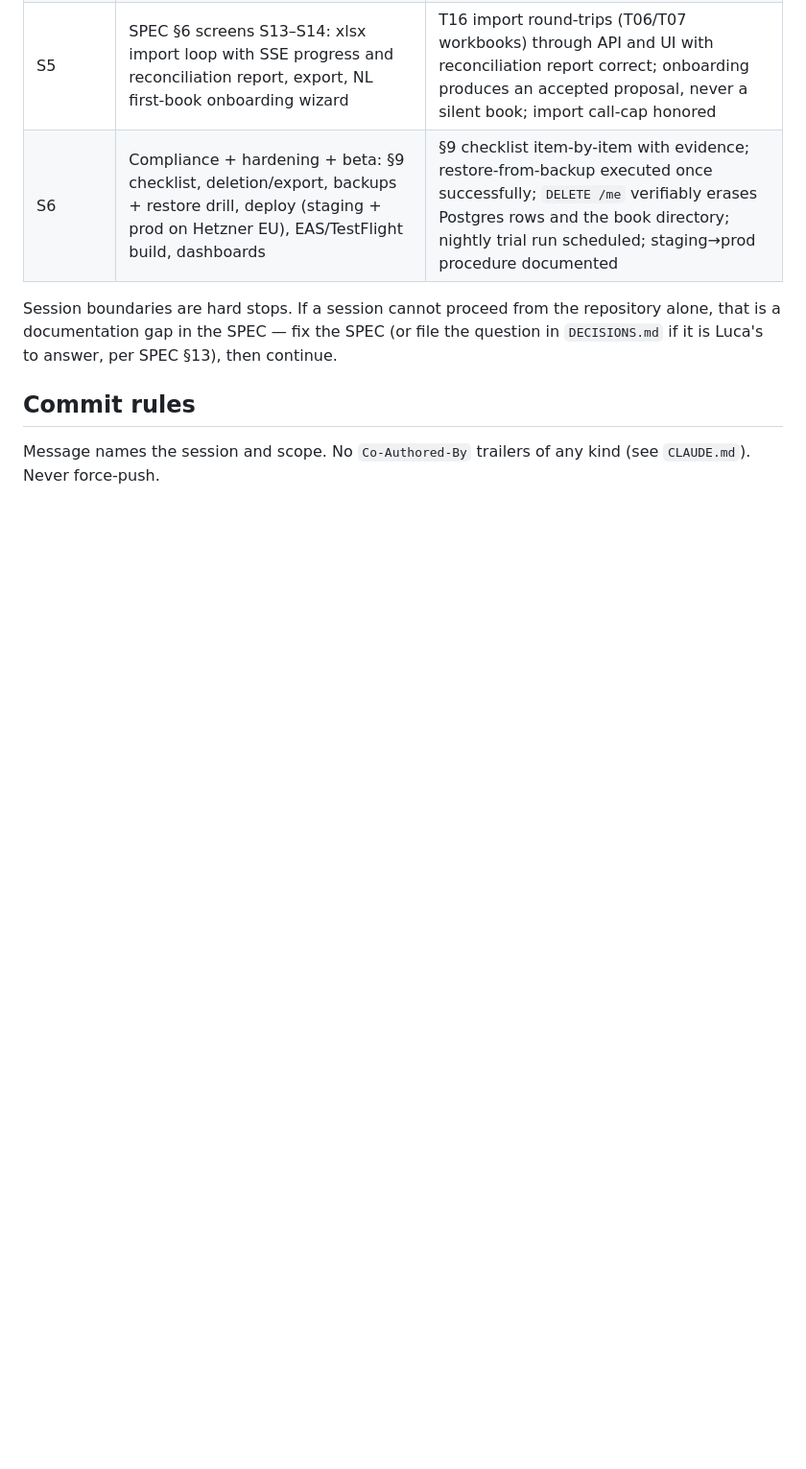
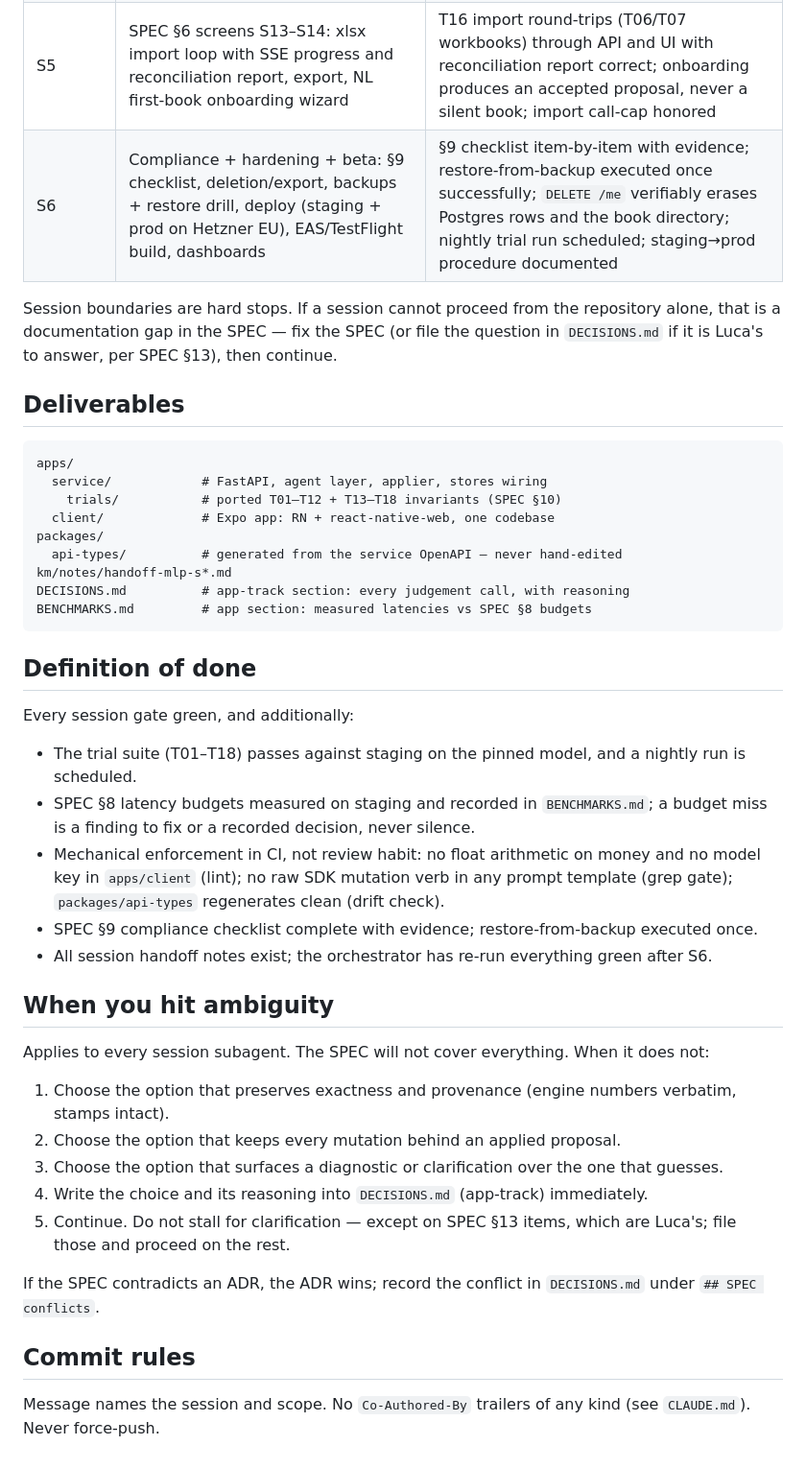
Before and after one commit to sushi2all/cashkit, a Markdown page: PROMPT-mlp-implementation.md, the part around one of its changes. Shown at 96% size. GitHub-like rendering; blank space fills up the shorter version.

Commit message:
docs(mlp): port orchestration protocol from the engine prompt
Adds the pieces that made the engine build survive autonomous runs:
orchestrator protocol (independent gate verification, respawn-on-fail,
repo-as-only-channel), verbatim session protocol with mandatory
handoff notes, deliverables tree, definition of done with mechanical
CI enforcement, and the ambiguity ladder adapted to app-layer values
(provenance, proposals, diagnostics over guesses).

````diff
--- a/PROMPT-mlp-implementation.md
+++ b/PROMPT-mlp-implementation.md
@@ -53,6 +66,42 @@ One fresh subagent per session, strict sequence, gates verified from committed e
 
 Session boundaries are hard stops. If a session cannot proceed from the repository alone, that is a documentation gap in the SPEC — fix the SPEC (or file the question in `DECISIONS.md` if it is Luca's to answer, per SPEC §13), then continue.
 
+## Deliverables
+
+```
+apps/
+  service/            # FastAPI, agent layer, applier, stores wiring
+    trials/           # ported T01–T12 + T13–T18 invariants (SPEC §10)
+  client/             # Expo app: RN + react-native-web, one codebase
+packages/
+  api-types/          # generated from the service OpenAPI — never hand-edited
+km/notes/handoff-mlp-s*.md
+DECISIONS.md          # app-track section: every judgement call, with reasoning
+BENCHMARKS.md         # app section: measured latencies vs SPEC §8 budgets
+```
+
+## Definition of done
+
+Every session gate green, and additionally:
+
+- The trial suite (T01–T18) passes against staging on the pinned model, and a nightly run is scheduled.
+- SPEC §8 latency budgets measured on staging and recorded in `BENCHMARKS.md`; a budget miss is a finding to fix or a recorded decision, never silence.
+- Mechanical enforcement in CI, not review habit: no float arithmetic on money and no model key in `apps/client` (lint); no raw SDK mutation verb in any prompt template (grep gate); `packages/api-types` regenerates clean (drift check).
+- SPEC §9 compliance checklist complete with evidence; restore-from-backup executed once.
+- All session handoff notes exist; the orchestrator has re-run everything green after S6.
+
+## When you hit ambiguity
+
+Applies to every session subagent. The SPEC will not cover everything. When it does not:
+
+1. Choose the option that preserves exactness and provenance (engine numbers verbatim, stamps intact).
+2. Choose the option that keeps every mutation behind an applied proposal.
+3. Choose the option that surfaces a diagnostic or clarification over the one that guesses.
+4. Write the choice and its reasoning into `DECISIONS.md` (app-track) immediately.
+5. Continue. Do not stall for clarification — except on SPEC §13 items, which are Luca's; file those and proceed on the rest.
+
+If the SPEC contradicts an ADR, the ADR wins; record the conflict in `DECISIONS.md` under `## SPEC conflicts`.
+
 ## Commit rules
 
 Message names the session and scope. No `Co-Authored-By` trailers of any kind (see `CLAUDE.md`). Never force-push.
````
Also changed, not shown: other parts of PROMPT-mlp-implementation.md (+14 -1 lines).
